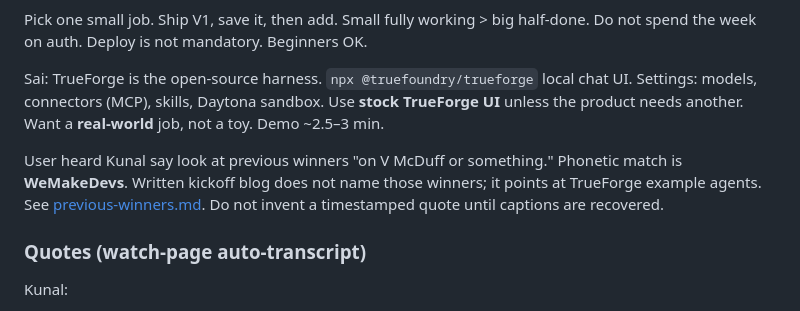
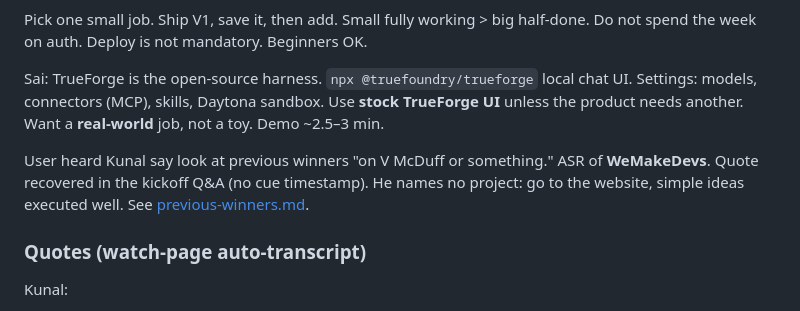
Before and after one commit to saurabh4269/wemakedevs_agent_harness, a Markdown page: docs/organizers.md, the part around the change. Drawn GitHub-style.

```diff
--- a/docs/organizers.md
+++ b/docs/organizers.md
@@ -25,7 +25,7 @@ Pick one small job. Ship V1, save it, then add. Small fully working > big half-d
 
 Sai: TrueForge is the open-source harness. `npx @truefoundry/trueforge` local chat UI. Settings: models, connectors (MCP), skills, Daytona sandbox. Use **stock TrueForge UI** unless the product needs another. Want a **real-world** job, not a toy. Demo ~2.5–3 min.
 
-User heard Kunal say look at previous winners "on V McDuff or something." Phonetic match is **WeMakeDevs**. Written kickoff blog does not name those winners; it points at TrueForge example agents. See [previous-winners.md](previous-winners.md). Do not invent a timestamped quote until captions are recovered.
+User heard Kunal say look at previous winners "on V McDuff or something." ASR of **WeMakeDevs**. Quote recovered in the kickoff Q&A (no cue timestamp). He names no project: go to the website, simple ideas executed well. See [previous-winners.md](previous-winners.md).
 
 ### Quotes (watch-page auto-transcript)
 
```
Also changed, not shown: docs/previous-winners.md (+55 -36 lines).
